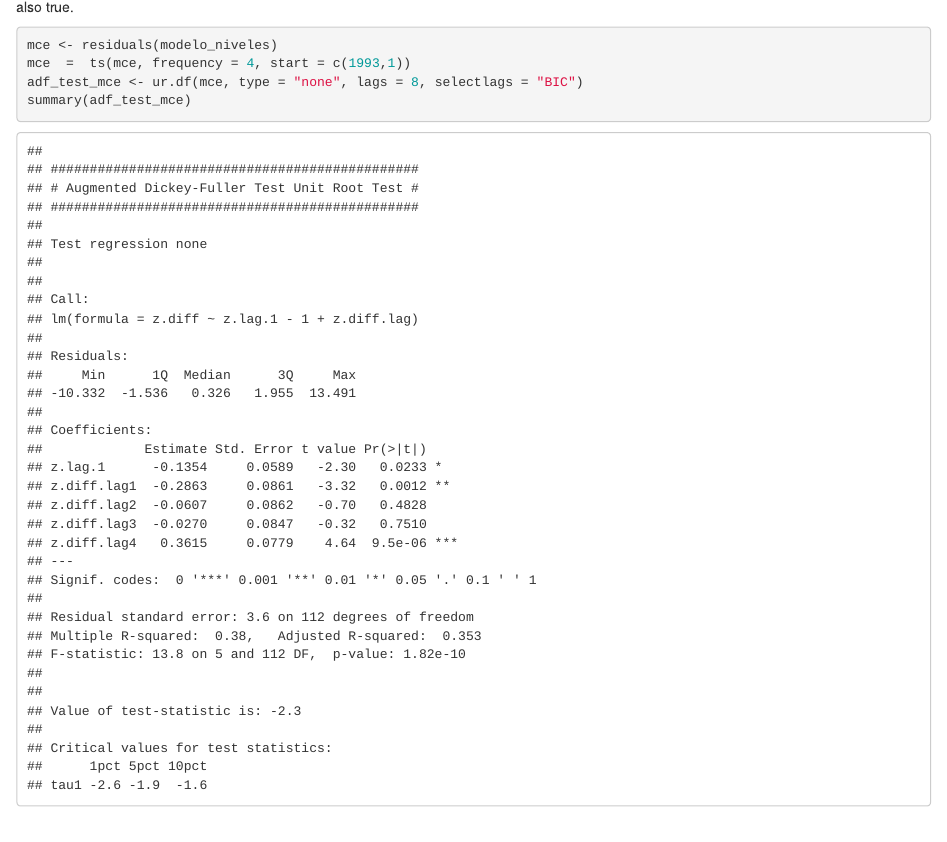
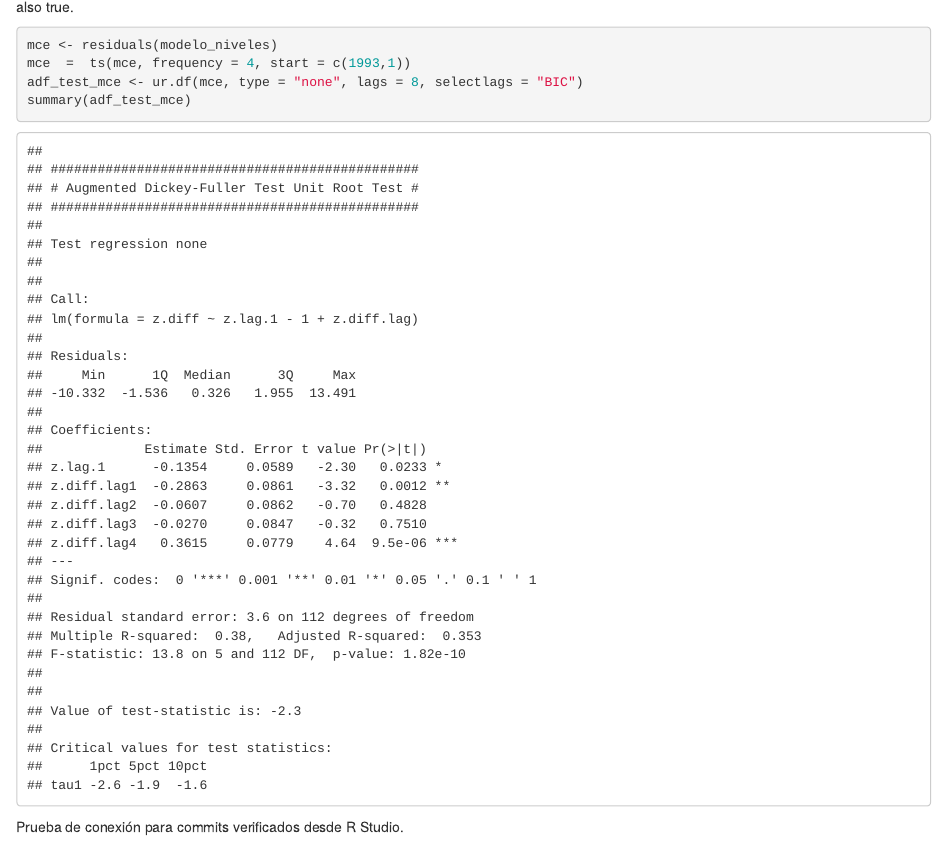
Before and after one commit to rmnd22/TS-Linear-Model, an R Markdown document (TS Linear Model.Rmd): the page in a window 1100 px wide, from 5090 px down. Rendered offline with R 4.5, knitr and Pandoc, with nearby package versions; some code elsewhere in the file could not run offline.

Commit message:
Commits verificados R

````diff
--- a/TS Linear Model.Rmd
+++ b/TS Linear Model.Rmd
@@ -363,3 +363,5 @@ mce  =  ts(mce, frequency = 4, start = c(1993,1))
 adf_test_mce <- ur.df(mce, type = "none", lags = 8, selectlags = "BIC")
 summary(adf_test_mce)
 ```
+
+Prueba de conexión para commits verificados desde R Studio.
````
